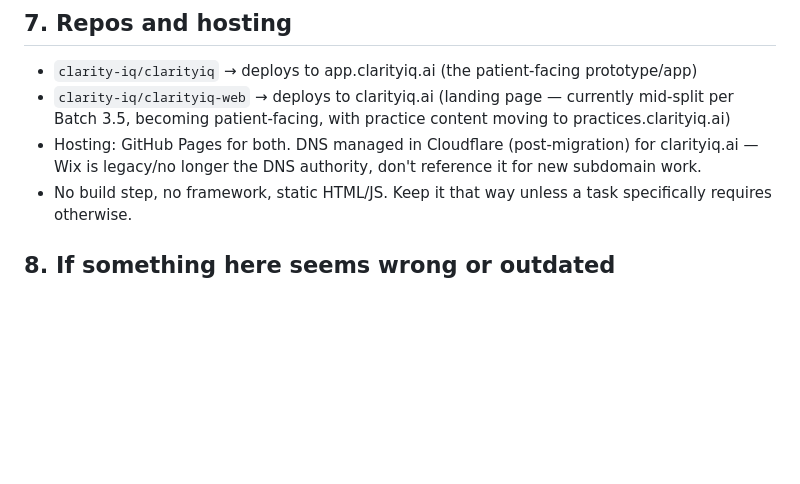
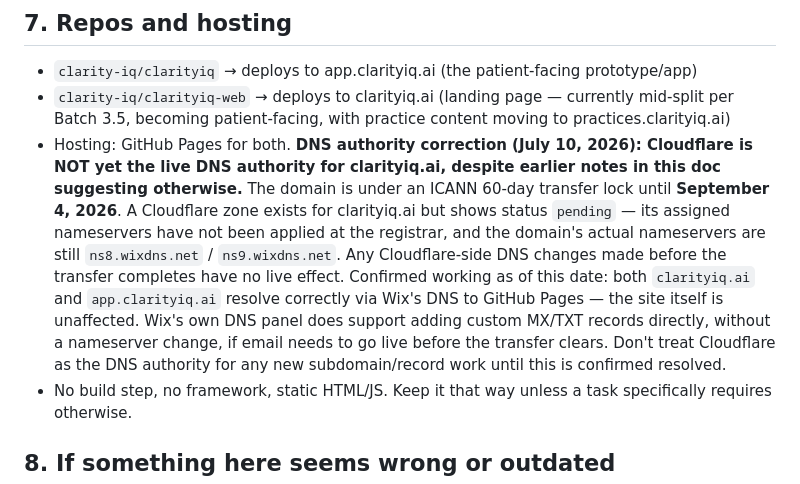
Before and after one commit to clarity-iq/clarityiq, a Markdown page: ARCHITECTURE.md, the part around the change. GitHub-like rendering; blank space fills up the shorter version.

Commit message:
Correct ARCHITECTURE.md §7: Cloudflare is not yet DNS authority
Domain transfer to Cloudflare is locked until Sept 4, 2026 (ICANN
60-day transfer lock). The clarityiq.ai Cloudflare zone is pending,
not active — nameservers are still Wix's. Confirmed both domains
still resolve correctly to GitHub Pages via Wix's DNS in the
meantime, and that Wix's panel supports adding MX/TXT records
directly without a nameserver change if email needs to go live
sooner.

```diff
--- a/ARCHITECTURE.md
+++ b/ARCHITECTURE.md
@@ -64,7 +64,7 @@ Conversation branches into three tracks based on how the patient responds during
 
 - `clarity-iq/clarityiq` → deploys to app.clarityiq.ai (the patient-facing prototype/app)
 - `clarity-iq/clarityiq-web` → deploys to clarityiq.ai (landing page — currently mid-split per Batch 3.5, becoming patient-facing, with practice content moving to practices.clarityiq.ai)
-- Hosting: GitHub Pages for both. DNS managed in Cloudflare (post-migration) for clarityiq.ai — Wix is legacy/no longer the DNS authority, don't reference it for new subdomain work.
+- Hosting: GitHub Pages for both. **DNS authority correction (July 10, 2026): Cloudflare is NOT yet the live DNS authority for clarityiq.ai, despite earlier notes in this doc suggesting otherwise.** The domain is under an ICANN 60-day transfer lock until **September 4, 2026**. A Cloudflare zone exists for clarityiq.ai but shows status `pending` — its assigned nameservers have not been applied at the registrar, and the domain's actual nameservers are still `ns8.wixdns.net` / `ns9.wixdns.net`. Any Cloudflare-side DNS changes made before the transfer completes have no live effect. Confirmed working as of this date: both `clarityiq.ai` and `app.clarityiq.ai` resolve correctly via Wix's DNS to GitHub Pages — the site itself is unaffected. Wix's own DNS panel does support adding custom MX/TXT records directly, without a nameserver change, if email needs to go live before the transfer clears. Don't treat Cloudflare as the DNS authority for any new subdomain/record work until this is confirmed resolved.
 - No build step, no framework, static HTML/JS. Keep it that way unless a task specifically requires otherwise.
 
 ## 8. If something here seems wrong or outdated
```
